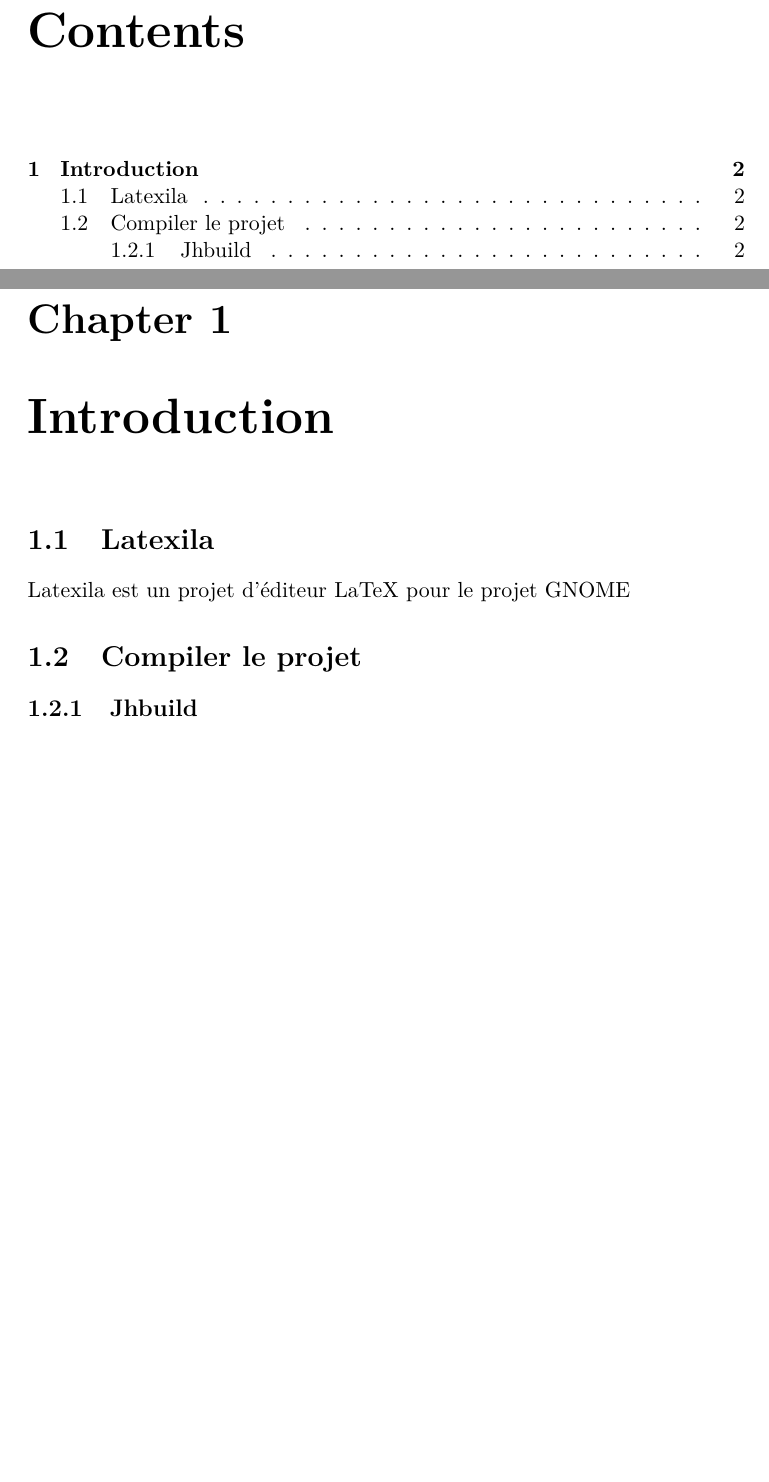
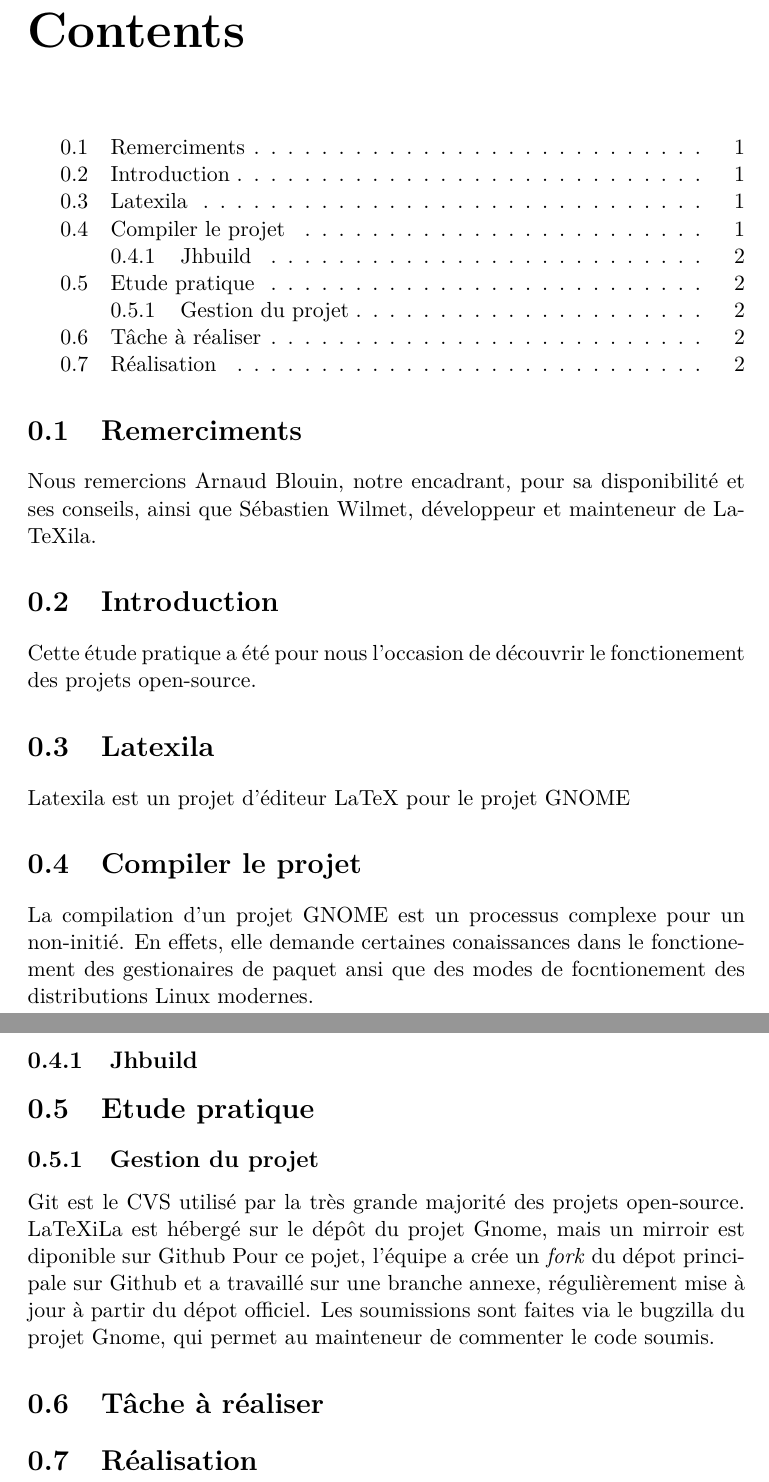
Before and after one commit to halfa/alambic, a LaTeX document (report/index.tex): two parts of pages 2 and 3 of 3, joined at a grey line, cut so that both start at the same text, the shorter picture padded with empty space. Compiled offline with pdfLaTeX.

Commit message:
Update report and encoding

```diff
--- a/report/index.tex
+++ b/report/index.tex
@@ -2,8 +2,9 @@
 \usepackage[T1]{fontenc}
 \usepackage[utf8]{inputenc}
 \usepackage{lmodern}
+%\usepackage{exptech}
 
-\title{Étude pratique}
+\title{Étude pratique : Amélioration de la complétion automatique de LaTeXila}
 \author{Axel Caro\and François Bochet\and Maximilien Richer}
 \date{2014-2015}
 
@@ -12,12 +13,41 @@
 \maketitle %affichage du titre
 \tableofcontents %table des matières
 
-\chapter{Introduction}
+\section{Remerciments} % (fold)
+\label{cha:remerciments}
+Nous remercions Arnaud Blouin, notre encadrant, pour sa disponibilité et ses conseils, ainsi que Sébastien Wilmet, développeur et mainteneur de LaTeXila.
+
+\section{Introduction}
+\label{cha:Introduction}
+Cette étude pratique a été pour nous l'occasion de découvrir le fonctionement des projets open-source.
 
 \section{Latexila}
-\label{latexila}
-  Latexila est un projet d'éditeur LaTeX pour le projet GNOME
+\label{sec:latexila}
+
+Latexila est un projet d'éditeur LaTeX pour le projet GNOME
+
 \section{Compiler le projet}
-  \subsection{Jhbuild}
-  \label{jhbuild}
+\label{sec:compiler}
+La compilation d'un projet GNOME est un processus complexe pour un non-initié. En effets, elle demande certaines conaissances dans le fonctionement des gestionaires de paquet ansi que des modes de focntionement des distributions Linux modernes.
+
+\subsection{Jhbuild}
+\label{sub:jhbuild}
+
+\section{Etude pratique} % (fold)
+\label{cha:etude_pratique}
+
+\subsection{Gestion du projet} % (fold)
+\label{sub:git}
+Git est le CVS utilisé par la très grande majorité des projets open-source. LaTeXiLa est hébergé sur le dépôt du projet Gnome, mais un mirroir est diponible sur Github %adresse
+Pour ce pojet, l'équipe a crée un \textit{fork} du dépot principale sur Github et a travaillé sur une branche annexe, régulièrement mise à jour à partir du dépot officiel.
+Les soumissions sont faites via le bugzilla du projet Gnome, qui permet au mainteneur de commenter le code soumis.
+% subsection git (end)
+
+\section{Tâche à réaliser} % (fold)
+\label{sec:tache_a_realiser}
+
+\section{Réalisation}
+
+% section tâche_à_réaliser (end)
+
 \end{document}
```
Also changed, not shown: report/exptech.sty (line endings or trailing spaces).
